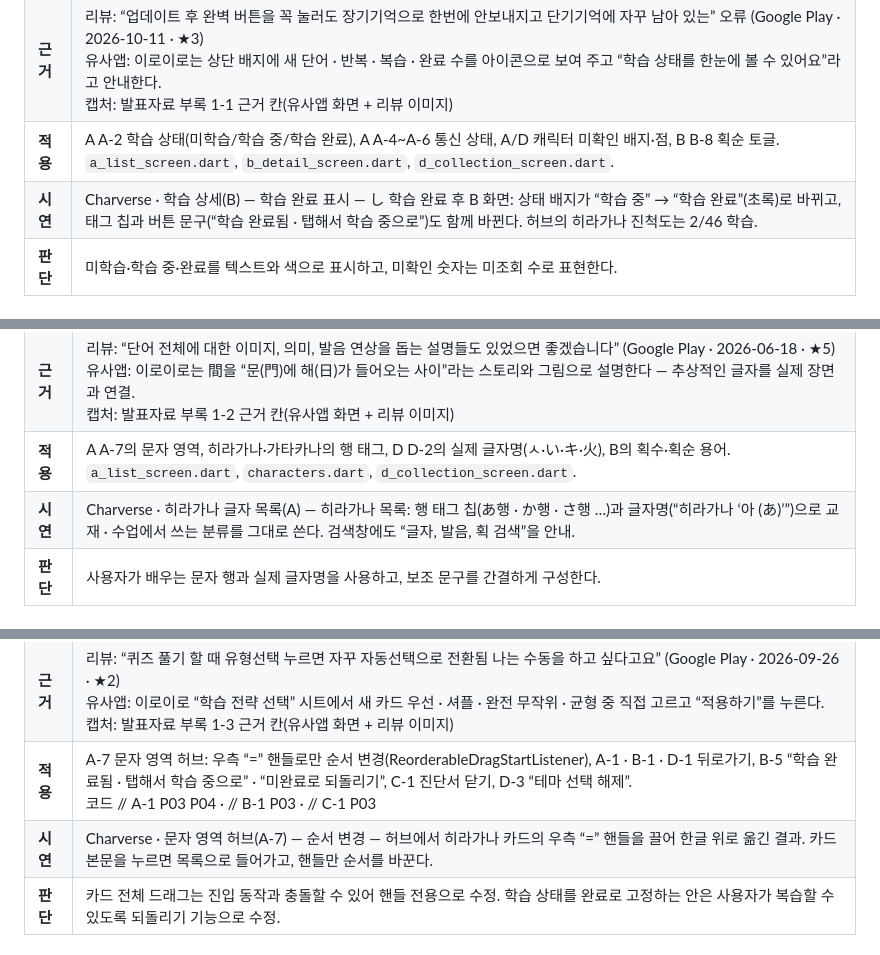
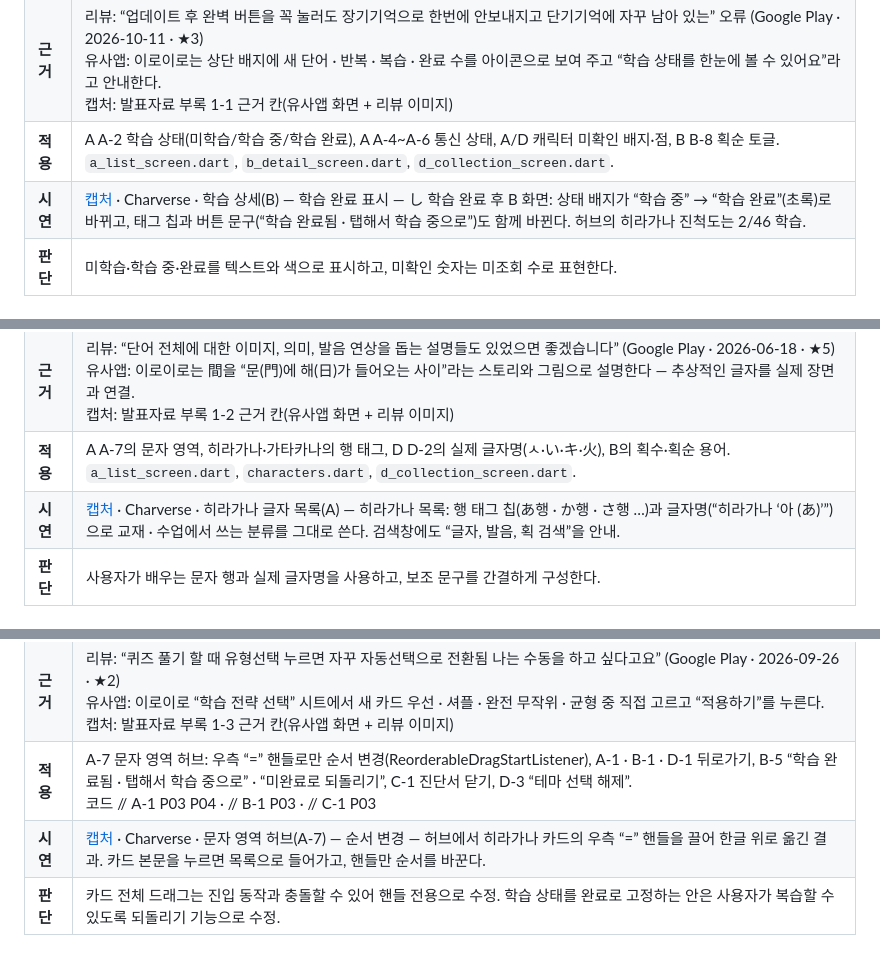
Before and after one commit to chyuns3/Charverse-v2, a Markdown page: docs/원칙카드.md, 3 parts joined by grey strips. Drawn GitHub-style.

```diff
--- a/docs/원칙카드.md
+++ b/docs/원칙카드.md
@@ -23,7 +23,7 @@
 | **원칙** | 닐슨 P01 — 시스템 상태의 가시성 |
 | **근거** | 리뷰: “업데이트 후 완벽 버튼을 꼭 눌러도 장기기억으로 한번에 안보내지고 단기기억에 자꾸 남아 있는” 오류 (Google Play · 2026-10-11 · ★3)<br>유사앱: 이로이로는 상단 배지에 새 단어 · 반복 · 복습 · 완료 수를 아이콘으로 보여 주고 “학습 상태를 한눈에 볼 수 있어요”라고 안내한다.<br>캡처: 발표자료 부록 1-1 근거 칸(유사앱 화면 + 리뷰 이미지) |
 | **적용** | A A-2 학습 상태(미학습/학습 중/학습 완료), A A-4~A-6 통신 상태, A/D 캐릭터 미확인 배지·점, B B-8 획순 토글. `a_list_screen.dart`, `b_detail_screen.dart`, `d_collection_screen.dart`. |
-| **시연** | Charverse · 학습 상세(B) — 학습 완료 표시 — し 학습 완료 후 B 화면: 상태 배지가 “학습 중” → “학습 완료”(초록)로 바뀌고, 태그 칩과 버튼 문구(“학습 완료됨 · 탭해서 학습 중으로”)도 함께 바뀐다. 허브의 히라가나 진척도는 2/46 학습. |
+| **시연** | [캡처](./screenshots/시연_P01_し_학습완료.png) · Charverse · 학습 상세(B) — 학습 완료 표시 — し 학습 완료 후 B 화면: 상태 배지가 “학습 중” → “학습 완료”(초록)로 바뀌고, 태그 칩과 버튼 문구(“학습 완료됨 · 탭해서 학습 중으로”)도 함께 바뀐다. 허브의 히라가나 진척도는 2/46 학습. |
 | **판단** | 미학습·학습 중·완료를 텍스트와 색으로 표시하고, 미확인 숫자는 미조회 수로 표현한다. |
 
 ## 원칙 카드 P02
@@ -33,7 +33,7 @@
 | **원칙** | 닐슨 P02 — 시스템과 실세계의 일치 |
 | **근거** | 리뷰: “단어 전체에 대한 이미지, 의미, 발음 연상을 돕는 설명들도 있었으면 좋겠습니다” (Google Play · 2026-06-18 · ★5)<br>유사앱: 이로이로는 間을 “문(門)에 해(日)가 들어오는 사이”라는 스토리와 그림으로 설명한다 — 추상적인 글자를 실제 장면과 연결.<br>캡처: 발표자료 부록 1-2 근거 칸(유사앱 화면 + 리뷰 이미지) |
 | **적용** | A A-7의 문자 영역, 히라가나·가타카나의 행 태그, D D-2의 실제 글자명(ㅅ·い·キ·火), B의 획수·획순 용어. `a_list_screen.dart`, `characters.dart`, `d_collection_screen.dart`. |
-| **시연** | Charverse · 히라가나 글자 목록(A) — 히라가나 목록: 행 태그 칩(あ행 · か행 · さ행 …)과 글자명(“히라가나 ‘아 (あ)’”)으로 교재 · 수업에서 쓰는 분류를 그대로 쓴다. 검색창에도 “글자, 발음, 획 검색”을 안내. |
+| **시연** | [캡처](./screenshots/시연_P02_히라가나_행태그.png) · Charverse · 히라가나 글자 목록(A) — 히라가나 목록: 행 태그 칩(あ행 · か행 · さ행 …)과 글자명(“히라가나 ‘아 (あ)’”)으로 교재 · 수업에서 쓰는 분류를 그대로 쓴다. 검색창에도 “글자, 발음, 획 검색”을 안내. |
 | **판단** | 사용자가 배우는 문자 행과 실제 글자명을 사용하고, 보조 문구를 간결하게 구성한다. |
 
 ## 원칙 카드 P03
@@ -43,7 +43,7 @@
 | **원칙** | 닐슨 P03 — 사용자 통제와 자유 |
 | **근거** | 리뷰: “퀴즈 풀기 할 때 유형선택 누르면 자꾸 자동선택으로 전환됨 나는 수동을 하고 싶다고요” (Google Play · 2026-09-26 · ★2)<br>유사앱: 이로이로 “학습 전략 선택” 시트에서 새 카드 우선 · 셔플 · 완전 무작위 · 균형 중 직접 고르고 “적용하기”를 누른다.<br>캡처: 발표자료 부록 1-3 근거 칸(유사앱 화면 + 리뷰 이미지) |
 | **적용** | A-7 문자 영역 허브: 우측 “=” 핸들로만 순서 변경(ReorderableDragStartListener), A-1 · B-1 · D-1 뒤로가기, B-5 “학습 완료됨 · 탭해서 학습 중으로” · “미완료로 되돌리기”, C-1 진단서 닫기, D-3 “테마 선택 해제”.<br>코드 // A-1 P03 P04 · // B-1 P03 · // C-1 P03 |
-| **시연** | Charverse · 문자 영역 허브(A-7) — 순서 변경 — 허브에서 히라가나 카드의 우측 “=” 핸들을 끌어 한글 위로 옮긴 결과. 카드 본문을 누르면 목록으로 들어가고, 핸들만 순서를 바꾼다. |
+| **시연** | [캡처](./screenshots/시연_P03_허브_순서변경.png) · Charverse · 문자 영역 허브(A-7) — 순서 변경 — 허브에서 히라가나 카드의 우측 “=” 핸들을 끌어 한글 위로 옮긴 결과. 카드 본문을 누르면 목록으로 들어가고, 핸들만 순서를 바꾼다. |
 | **판단** | 카드 전체 드래그는 진입 동작과 충돌할 수 있어 핸들 전용으로 수정. 학습 상태를 완료로 고정하는 안은 사용자가 복습할 수 있도록 되돌리기 기능으로 수정. |
 
 ## 원칙 카드 P04
```
Also changed, not shown: other parts of docs/원칙카드.md (+7 -7 lines), README.md (+20 -8 lines).
